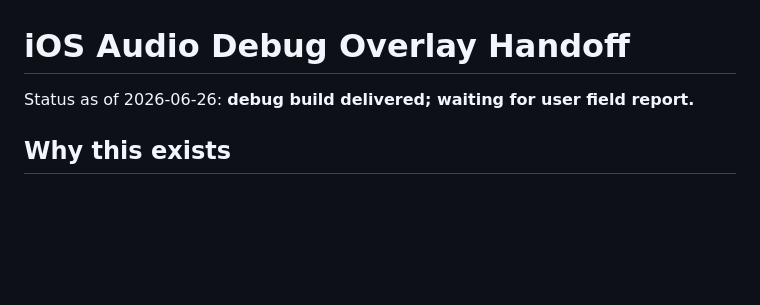
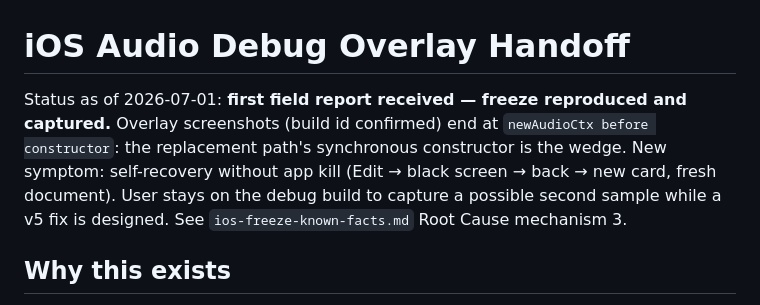
Before and after one commit to mattvsjapan/mvj-notetype, a Markdown page: ios-audio-debug-overlay.md, the part around the change. GitHub-like rendering; blank space fills up the shorter version.

Commit message:
Record first debug-overlay field report: constructor is the wedge

```diff
--- a/ios-audio-debug-overlay.md
+++ b/ios-audio-debug-overlay.md
@@ -1,6 +1,6 @@
 # iOS Audio Debug Overlay Handoff
 
-Status as of 2026-06-26: **debug build delivered; waiting for user field report.**
+Status as of 2026-07-01: **first field report received — freeze reproduced and captured.** Overlay screenshots (build id confirmed) end at `newAudioCtx before constructor`: the replacement path's synchronous constructor is the wedge. New symptom: self-recovery without app kill (Edit → black screen → back → new card, fresh document). User stays on the debug build to capture a possible second sample while a v5 fix is designed. See `ios-freeze-known-facts.md` Root Cause mechanism 3.
 
 ## Why this exists
 
```
